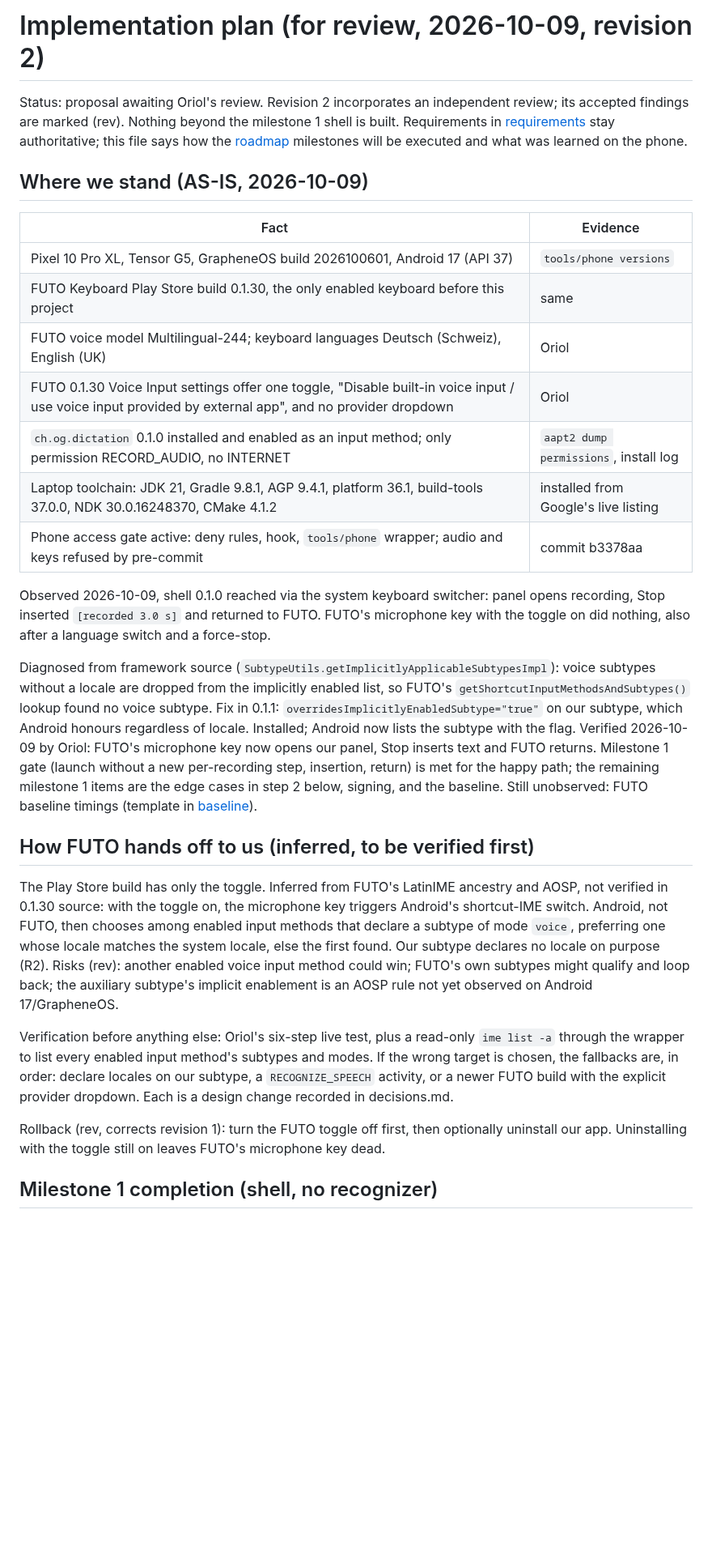
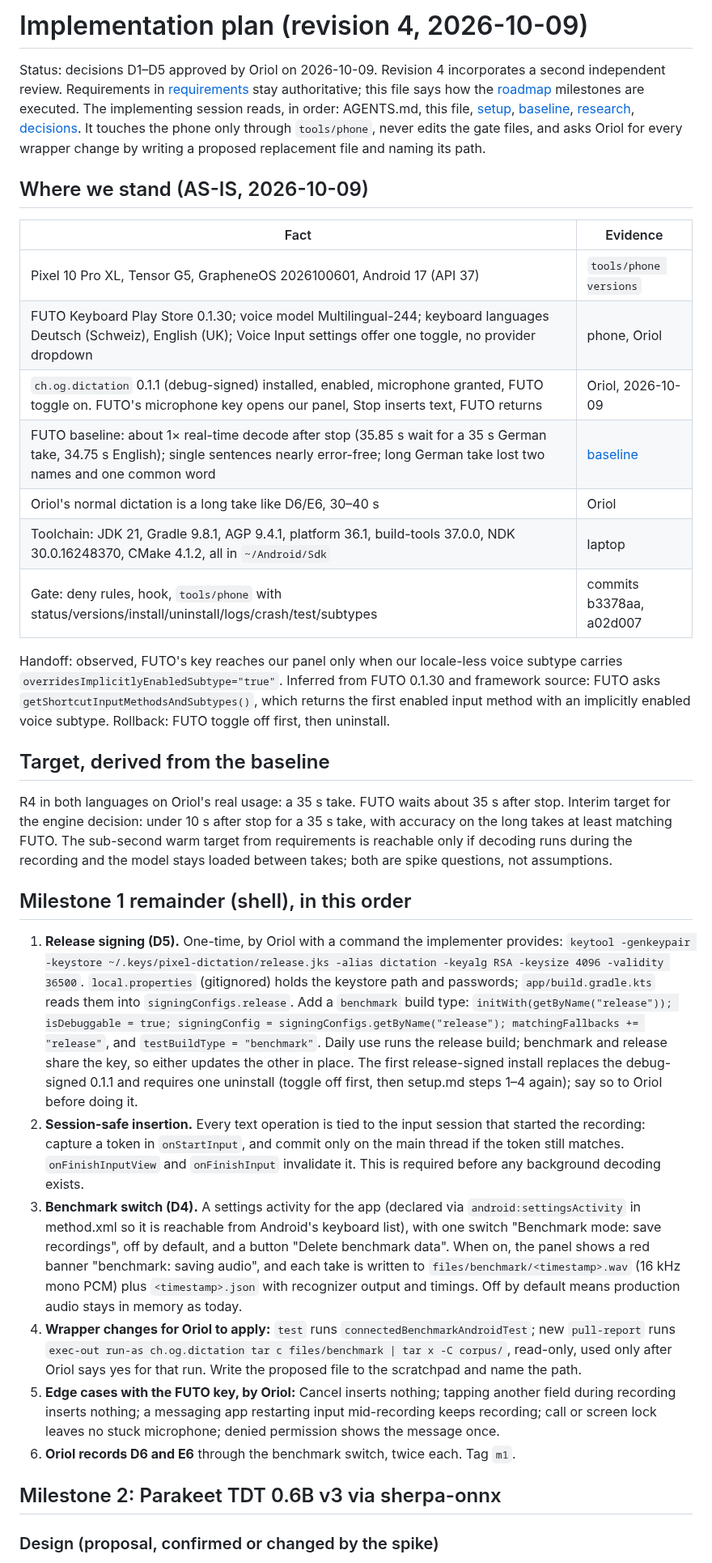
Before and after one commit to dothackerman/pixel-local-dictation, a Markdown page: docs/plan.md, the part around one of its changes. Shown at 81% size. Rendered like a GitHub page; blank space fills up the shorter version.

```diff
--- a/docs/plan.md
+++ b/docs/plan.md
@@ -1,30 +1,35 @@
-# Implementation plan (for review, 2026-10-09, revision 2)
+# Implementation plan (revision 4, 2026-10-09)
 
-Status: proposal awaiting Oriol's review. Revision 2 incorporates an independent review; its accepted findings are marked (rev). Nothing beyond the milestone 1 shell is built. Requirements in [requirements](requirements.md) stay authoritative; this file says how the [roadmap](roadmap.md) milestones will be executed and what was learned on the phone.
+Status: decisions D1–D5 approved by Oriol on 2026-10-09. Revision 4 incorporates a second independent review. Requirements in [requirements](requirements.md) stay authoritative; this file says how the [roadmap](roadmap.md) milestones are executed. The implementing session reads, in order: AGENTS.md, this file, [setup](setup.md), [baseline](baseline.md), [research](research.md), [decisions](decisions.md). It touches the phone only through `tools/phone`, never edits the gate files, and asks Oriol for every wrapper change by writing a proposed replacement file and naming its path.
 
 ## Where we stand (AS-IS, 2026-10-09)
 
 | Fact | Evidence |
 |---|---|
-| Pixel 10 Pro XL, Tensor G5, GrapheneOS build 2026100601, Android 17 (API 37) | `tools/phone versions` |
-| FUTO Keyboard Play Store build 0.1.30, the only enabled keyboard before this project | same |
-| FUTO voice model Multilingual-244; keyboard languages Deutsch (Schweiz), English (UK) | Oriol |
-| FUTO 0.1.30 Voice Input settings offer one toggle, "Disable built-in voice input / use voice input provided by external app", and no provider dropdown | Oriol |
-| `ch.og.dictation` 0.1.0 installed and enabled as an input method; only permission RECORD_AUDIO, no INTERNET | `aapt2 dump permissions`, install log |
-| Laptop toolchain: JDK 21, Gradle 9.8.1, AGP 9.4.1, platform 36.1, build-tools 37.0.0, NDK 30.0.16248370, CMake 4.1.2 | installed from Google's live listing |
-| Phone access gate active: deny rules, hook, `tools/phone` wrapper; audio and keys refused by pre-commit | commit b3378aa |
+| Pixel 10 Pro XL, Tensor G5, GrapheneOS 2026100601, Android 17 (API 37) | `tools/phone versions` |
+| FUTO Keyboard Play Store 0.1.30; voice model Multilingual-244; keyboard languages Deutsch (Schweiz), English (UK); Voice Input settings offer one toggle, no provider dropdown | phone, Oriol |
+| `ch.og.dictation` 0.1.1 (debug-signed) installed, enabled, microphone granted, FUTO toggle on. FUTO's microphone key opens our panel, Stop inserts text, FUTO returns | Oriol, 2026-10-09 |
+| FUTO baseline: about 1× real-time decode after stop (35.85 s wait for a 35 s German take, 34.75 s English); single sentences nearly error-free; long German take lost two names and one common word | [baseline](baseline.md) |
+| Oriol's normal dictation is a long take like D6/E6, 30–40 s | Oriol |
+| Toolchain: JDK 21, Gradle 9.8.1, AGP 9.4.1, platform 36.1, build-tools 37.0.0, NDK 30.0.16248370, CMake 4.1.2, all in `~/Android/Sdk` | laptop |
+| Gate: deny rules, hook, `tools/phone` with status/versions/install/uninstall/logs/crash/test/subtypes | commits b3378aa, a02d007 |
 
-Observed 2026-10-09, shell 0.1.0 reached via the system keyboard switcher: panel opens recording, Stop inserted `[recorded 3.0 s]` and returned to FUTO. FUTO's microphone key with the toggle on did nothing, also after a language switch and a force-stop.
+Handoff: observed, FUTO's key reaches our panel only when our locale-less voice subtype carries `overridesImplicitlyEnabledSubtype="true"`. Inferred from FUTO 0.1.30 and framework source: FUTO asks `getShortcutInputMethodsAndSubtypes()`, which returns the first enabled input method with an implicitly enabled voice subtype. Rollback: FUTO toggle off first, then uninstall.
 
-Diagnosed from framework source (`SubtypeUtils.getImplicitlyApplicableSubtypesImpl`): voice subtypes without a locale are dropped from the implicitly enabled list, so FUTO's `getShortcutInputMethodsAndSubtypes()` lookup found no voice subtype. Fix in 0.1.1: `overridesImplicitlyEnabledSubtype="true"` on our subtype, which Android honours regardless of locale. Installed; Android now lists the subtype with the flag. Verified 2026-10-09 by Oriol: FUTO's microphone key now opens our panel, Stop inserts text and FUTO returns. Milestone 1 gate (launch without a new per-recording step, insertion, return) is met for the happy path; the remaining milestone 1 items are the edge cases in step 2 below, signing, and the baseline. Still unobserved: FUTO baseline timings (template in [baseline](baseline.md)).
+## Target, derived from the baseline
 
-## How FUTO hands off to us (inferred, to be verified first)
+R4 in both languages on Oriol's real usage: a 35 s take. FUTO waits about 35 s after stop. Interim target for the engine decision: under 10 s after stop for a 35 s take, with accuracy on the long takes at least matching FUTO. The sub-second warm target from requirements is reachable only if decoding runs during the recording and the model stays loaded between takes; both are spike questions, not assumptions.
 
-The Play Store build has only the toggle. Inferred from FUTO's LatinIME ancestry and AOSP, not verified in 0.1.30 source: with the toggle on, the microphone key triggers Android's shortcut-IME switch. Android, not FUTO, then chooses among enabled input methods that declare a subtype of mode `voice`, preferring one whose locale matches the system locale, else the first found. Our subtype declares no locale on purpose (R2). Risks (rev): another enabled voice input method could win; FUTO's own subtypes might qualify and loop back; the auxiliary subtype's implicit enablement is an AOSP rule not yet observed on Android 17/GrapheneOS.
+## Milestone 1 remainder (shell), in this order
 
-Verification before anything else: Oriol's six-step live test, plus a read-only `ime list -a` through the wrapper to list every enabled input method's subtypes and modes. If the wrong target is chosen, the fallbacks are, in order: declare locales on our subtype, a `RECOGNIZE_SPEECH` activity, or a newer FUTO build with the explicit provider dropdown. Each is a design change recorded in decisions.md.
+1. **Release signing (D5).** One-time, by Oriol with a command the implementer provides: `keytool -genkeypair -keystore ~/.keys/pixel-dictation/release.jks -alias dictation -keyalg RSA -keysize 4096 -validity 36500`. `local.properties` (gitignored) holds the keystore path and passwords; `app/build.gradle.kts` reads them into `signingConfigs.release`. Add a `benchmark` build type: `initWith(getByName("release")); isDebuggable = true; signingConfig = signingConfigs.getByName("release"); matchingFallbacks += "release"`, and `testBuildType = "benchmark"`. Daily use runs the release build; benchmark and release share the key, so either updates the other in place. The first release-signed install replaces the debug-signed 0.1.1 and requires one uninstall (toggle off first, then setup.md steps 1–4 again); say so to Oriol before doing it.
+2. **Session-safe insertion.** Every text operation is tied to the input session that started the recording: capture a token in `onStartInput`, and commit only on the main thread if the token still matches. `onFinishInputView` and `onFinishInput` invalidate it. This is required before any background decoding exists.
+3. **Benchmark switch (D4).** A settings activity for the app (declared via `android:settingsActivity` in method.xml so it is reachable from Android's keyboard list), with one switch "Benchmark mode: save recordings", off by default, and a button "Delete benchmark data". When on, the panel shows a red banner "benchmark: saving audio", and each take is written to `files/benchmark/<timestamp>.wav` (16 kHz mono PCM) plus `<timestamp>.json` with recognizer output and timings. Off by default means production audio stays in memory as today.
+4. **Wrapper changes for Oriol to apply:** `test` runs `connectedBenchmarkAndroidTest`; new `pull-report` runs `exec-out run-as ch.og.dictation tar c files/benchmark | tar x -C corpus/`, read-only, used only after Oriol says yes for that run. Write the proposed file to the scratchpad and name the path.
+5. **Edge cases with the FUTO key, by Oriol:** Cancel inserts nothing; tapping another field during recording inserts nothing; a messaging app restarting input mid-recording keeps recording; call or screen lock leaves no stuck microphone; denied permission shows the message once.
+6. **Oriol records D6 and E6** through the benchmark switch, twice each. Tag `m1`.
 
-Rollback (rev, corrects revision 1): turn the FUTO toggle off first, then optionally uninstall our app. Uninstalling with the toggle still on leaves FUTO's microphone key dead.
+## Milestone 2: Parakeet TDT 0.6B v3 via sherpa-onnx
 
-## Milestone 1 completion (shell, no recognizer)
+### Design (proposal, confirmed or changed by the spike)
 
```
Also changed, not shown: other parts of docs/plan.md (+26 -25 lines).
